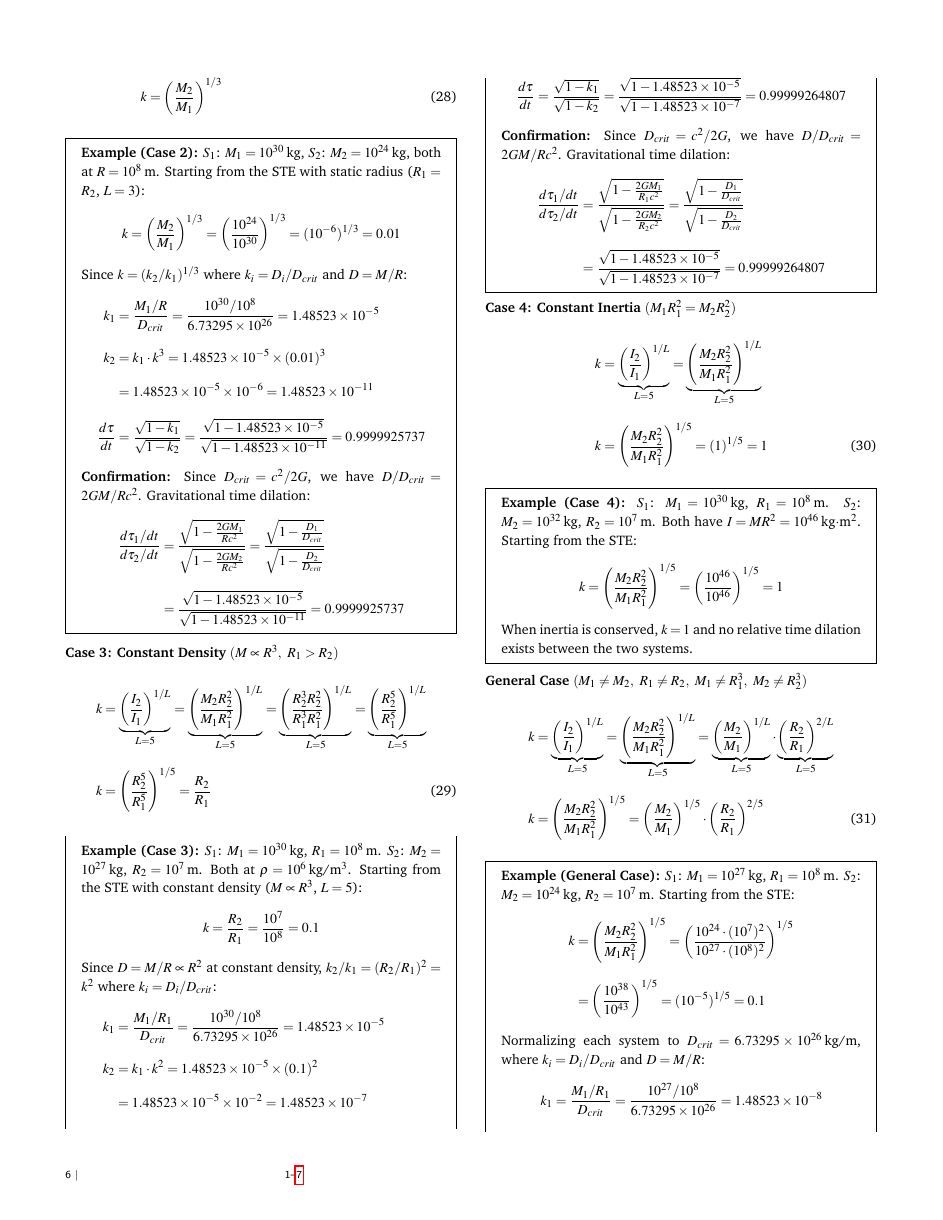
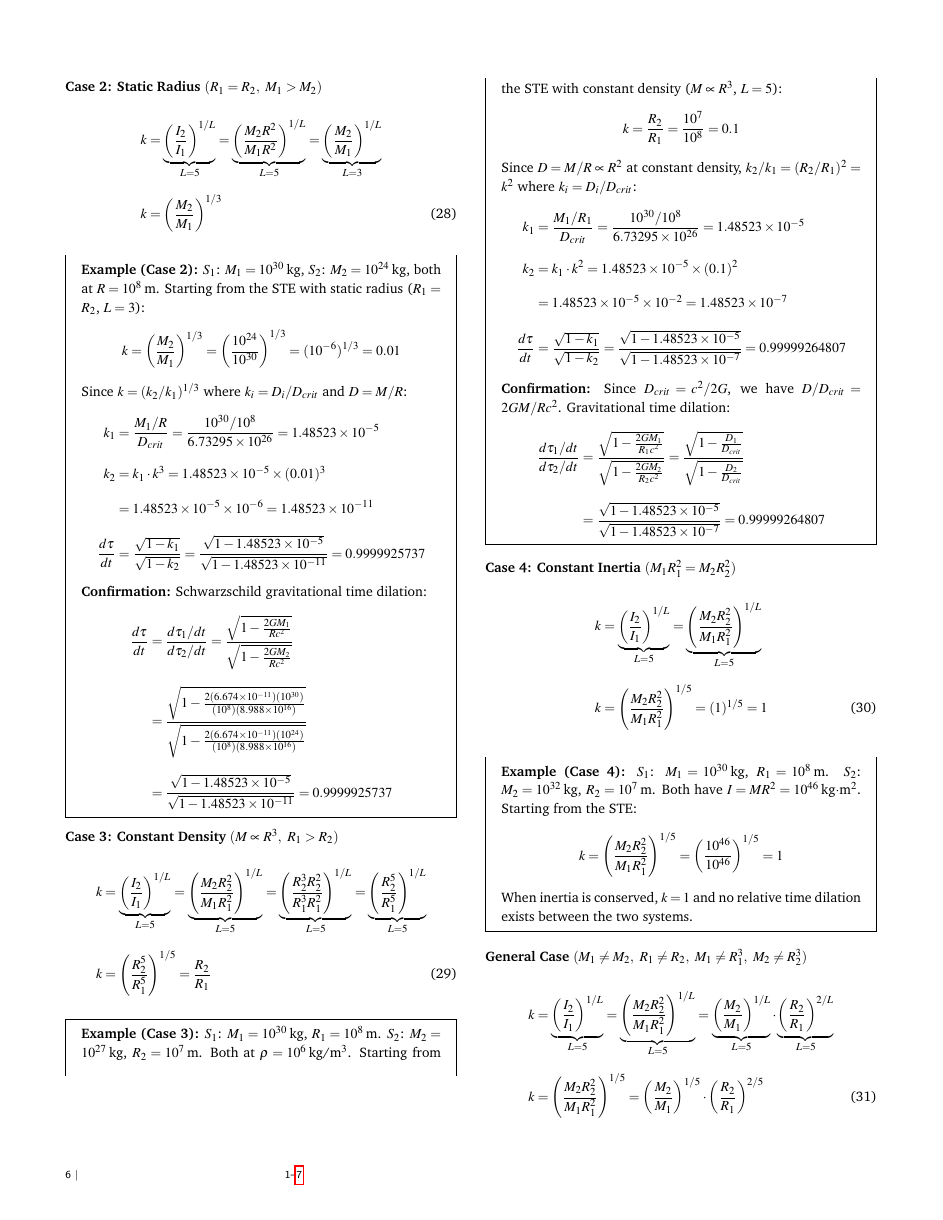
Before and after one commit to denverdata/academic_InertialRelativity-deriving-gr-sr-from-ste, a LaTeX document (latex/master.tex): page 6 of 7. Compiled offline with pdfLaTeX.

Commit message:
Refine explanations of time dilation and gravitational effects in master.tex

```diff
--- a/latex/master.tex
+++ b/latex/master.tex
@@ -459,9 +459,10 @@ k_2 &= k_1 \cdot k^3 = 1.48523 \times 10^{-5} \times (0.01)^3 \notag \\
 &= 1.48523 \times 10^{-5} \times 10^{-6} = 1.48523 \times 10^{-11} \notag \\
 \frac{d\tau}{dt} &= \frac{\sqrt{1 - k_1}}{\sqrt{1 - k_2}} = \frac{\sqrt{1 - 1.48523 \times 10^{-5}}}{\sqrt{1 - 1.48523 \times 10^{-11}}} = 0.9999925737 \notag
 \end{align}
-\textbf{Confirmation:} Since $D_{crit} = c^2/2G$, we have $D/D_{crit} = 2GM/Rc^2$. Gravitational time dilation:
+\textbf{Confirmation:} Schwarzschild gravitational time dilation:
 \begin{align}
-\frac{d\tau_1 / dt}{d\tau_2 / dt} &= \frac{\sqrt{1 - \frac{2GM_1}{Rc^2}}}{\sqrt{1 - \frac{2GM_2}{Rc^2}}} = \frac{\sqrt{1 - \frac{D_1}{D_{crit}}}}{\sqrt{1 - \frac{D_2}{D_{crit}}}} \notag \\
+\frac{d\tau}{dt} &= \frac{d\tau_1 / dt}{d\tau_2 / dt} = \frac{\sqrt{1 - \frac{2GM_1}{Rc^2}}}{\sqrt{1 - \frac{2GM_2}{Rc^2}}} \notag \\
+&= \frac{\sqrt{1 - \frac{2(6.674 \times 10^{-11})(10^{30})}{(10^{8})(8.988 \times 10^{16})}}}{\sqrt{1 - \frac{2(6.674 \times 10^{-11})(10^{24})}{(10^{8})(8.988 \times 10^{16})}}} \notag \\
 &= \frac{\sqrt{1 - 1.48523 \times 10^{-5}}}{\sqrt{1 - 1.48523 \times 10^{-11}}} = 0.9999925737 \notag
 \end{align}
 \end{mdframed}
```
Also changed, not shown: latex/master.pdf, latex/master.tex (4 more changed lines).
